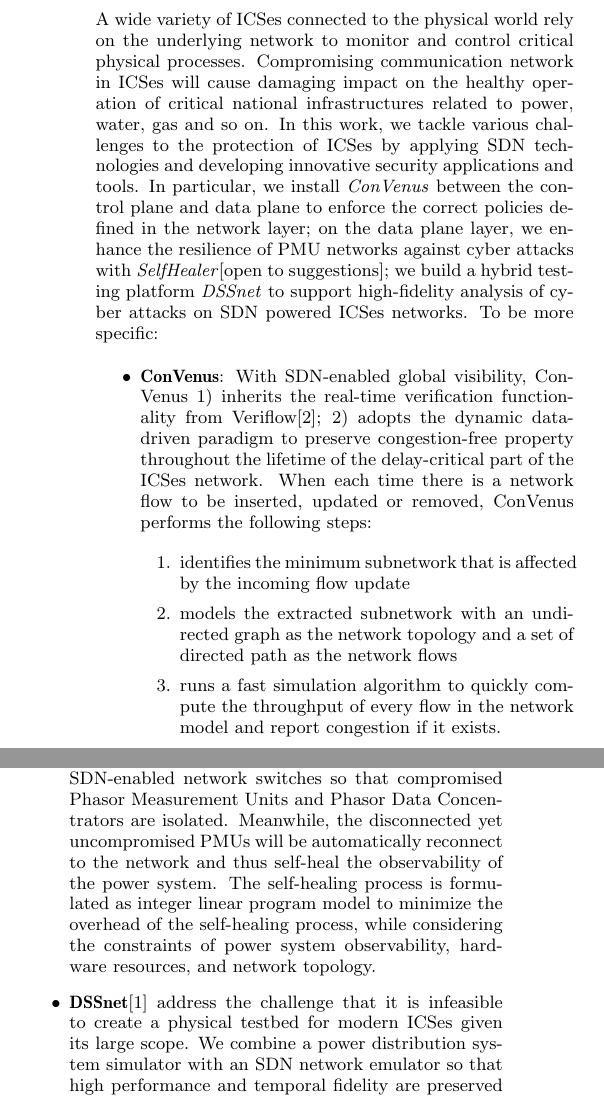
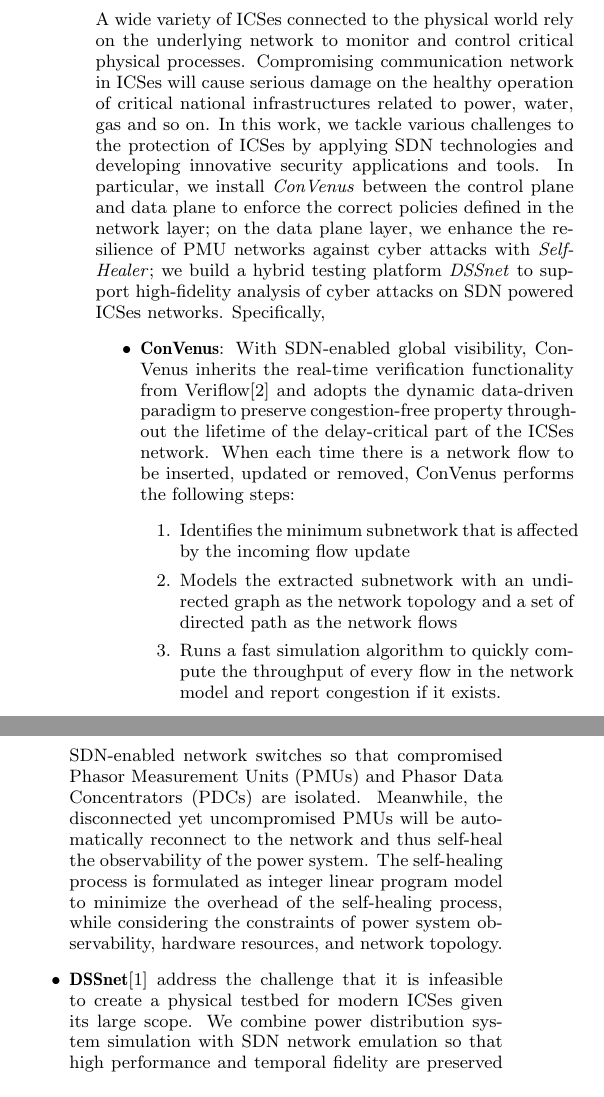
Before and after one commit to littlepretty/SoSSDN, a LaTeX paper (sossdn.tex): two parts of the columns of the page, joined at a grey line, cut so that both start at the same text. Compiled offline with pdfLaTeX.

Commit message:
reduce number of words
Signed-off-by: littlepretty@Mac <littlepretty881203@gmail.com>

```diff
--- a/sossdn.tex
+++ b/sossdn.tex
@@ -182,64 +182,75 @@ email: {\texttt{jsmith@affiliation.org}}) and Julius P.~Kumquat
 % background
 A wide variety of ICSes connected to the physical world rely on
 the underlying network to monitor and control critical physical processes.
-Compromising communication network in ICSes will cause damaging impact on
+Compromising communication network in ICSes will cause serious damage on
 the healthy operation of critical national infrastructures related to power,
 water, gas and so on.
 % one sentence summary of 3 works: ConVenus, Self-healing, DSSnet
 In this work, we tackle various challenges to the protection of ICSes by
-applying SDN technologies and developing innovative security applications and tools.
-In particular, we install \textit{ConVenus} between the control plane and data plane
+applying SDN technologies and developing
+innovative security applications and tools.
+In particular, we install \textit{ConVenus} between
+the control plane and data plane
 to enforce the correct policies defined in the network layer;
-on the data plane layer, we enhance the resilience of PMU networks against cyber attacks
-with \textit{SelfHealer}[open to suggestions];
+on the data plane layer, we enhance the resilience of PMU networks
+against cyber attacks with \textit{SelfHealer};
 we build a hybrid testing platform \textit{DSSnet} to support
 high-fidelity analysis of cyber attacks on SDN powered ICSes networks.
-To be more specific:
-
+Specifically,
 \begin{itemize}
 % ConVenus
         \item \textbf{ConVenus}: With SDN-enabled global visibility, ConVenus
-        1) inherits the real-time verification functionality from Veriflow\cite{Veriflow};
-        2) adopts the dynamic data-driven paradigm to preserve congestion-free
-	property throughout the lifetime of the delay-critical part of the ICSes network.
-	When each time there is a network flow to be inserted, updated or removed,
-        ConVenus performs the following steps:
+        inherits the real-time verification functionality from
+        Veriflow\cite{Veriflow} and adopts the dynamic data-driven
+        paradigm to preserve congestion-free property throughout
+        the lifetime of the delay-critical part of the ICSes network.
+	When each time there is a network flow to be inserted,
+        updated or removed, ConVenus performs the following steps:
         \begin{enumerate}
-                \item identifies the minimum subnetwork that is affected by the incoming flow update
-                \item models the extracted subnetwork with an undirected graph as the network topology
-        and a set of directed path as the network flows
-                \item runs a fast simulation algorithm to quickly compute the throughput of every flow
-        in the network model and report congestion if it exists.
+                \item Identifies the minimum subnetwork that is
+                        affected by the incoming flow update
+                \item Models the extracted subnetwork with an
+                        undirected graph as the network topology
+                        and a set of directed path as the network flows
+                \item Runs a fast simulation algorithm to quickly
+                        compute the throughput of every flow
+                        in the network model and report congestion
+                        if it exists.
         \end{enumerate}
-        By incrementally updating the model and
-	rejecting the updates that causes congestion, ConVenus can guarantee that at any time the network
-	is congestion-free.
+        By incrementally updating the model and rejecting the updates
+        that causes congestion, ConVenus can guarantee that at any time
+        the network is congestion-free.
 
 % Self-healing PMU network
-\item \textbf{SelfHealer} utilizes the feature of direct programmability offered by SDN to
+\item \textbf{SelfHealer} utilizes the feature of direct
+        programmability offered by SDN to
         achieve resilience against cyber attacks in power grid.
-        To firstly prevent further propagation of the attack, SelfHealer directly
-        programs the SDN-enabled network switches so that compromised Phasor Measurement Units
-        and Phasor Data Concentrators are isolated.
-        Meanwhile, the disconnected yet uncompromised PMUs will be automatically
-        reconnect to the network and thus self-heal the observability of the power system.
-        The self-healing process is formulated as integer linear program model to
-        minimize the overhead of the self-healing process,
+        To firstly prevent further propagation of the attack,
+        SelfHealer directly programs the SDN-enabled network switches
+        so that compromised Phasor Measurement Units (PMUs) and
+        Phasor Data Concentrators (PDCs) are isolated.
+        Meanwhile, the disconnected yet uncompromised PMUs will
+        be automatically reconnect to the network and thus
+        self-heal the observability of the power system.
+        The self-healing process is formulated as integer linear program
+        model to minimize the overhead of the self-healing process,
         while considering the constraints of power system observability,
         hardware resources, and network topology.
 
 % DSSnet and virtual time
-\item \textbf{DSSnet}\cite{DSSnet} address the challenge that it is infeasible to create
-        a physical testbed for modern ICSes given its large scope.
-        We combine a power distribution system simulator with an SDN network emulator
-        so that high performance and temporal fidelity are preserved without sacrificing
-        the supported scalability.
+\item \textbf{DSSnet}\cite{DSSnet} address the challenge that it is
+        infeasible to create a physical testbed for modern ICSes
+        given its large scope. We combine power distribution system
+        simulation with SDN network emulation so that high performance
+        and temporal fidelity are preserved without
+        sacrificing the supported scalability.
         The combination is built on the foundation of a virtual time system:
         on one hand, virtual time system tightly controls (pauses and resumes)
-        the execution of the emulation system whenever synchronization between two
-        sub-systems required;
-        on the other hand, by accurately dilating the clock of emulated network ends,
-        DSSnet is able to emulate high bandwidth and low latency networks that exceeds
+        the execution of the emulation system
+        whenever synchronization between two sub-systems required;
+        on the other hand, by accurately dilating the clock
+        of emulated network ends, DSSnet is able to emulate high bandwidth
+        and low latency networks that exceeds
         resource capability available on the test machines.
 \end{itemize}
 
```
